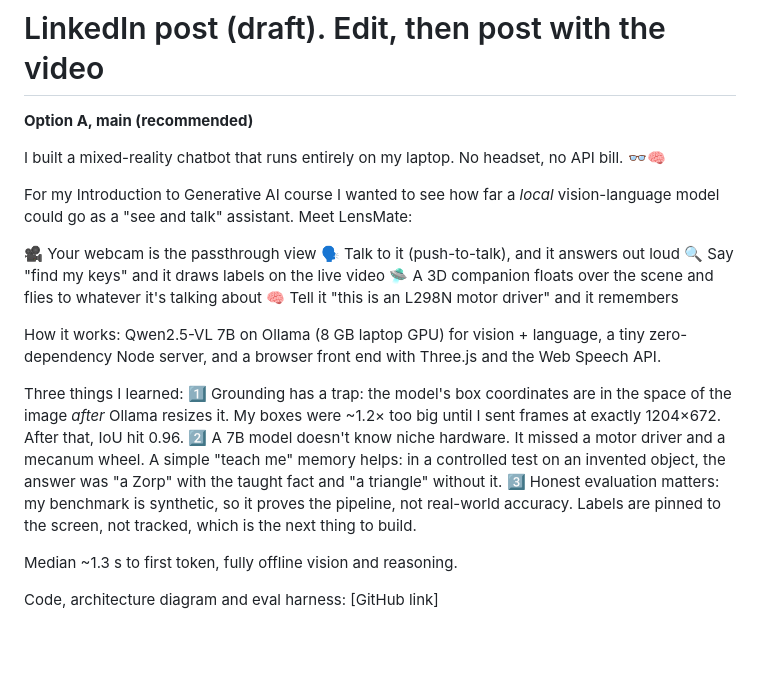
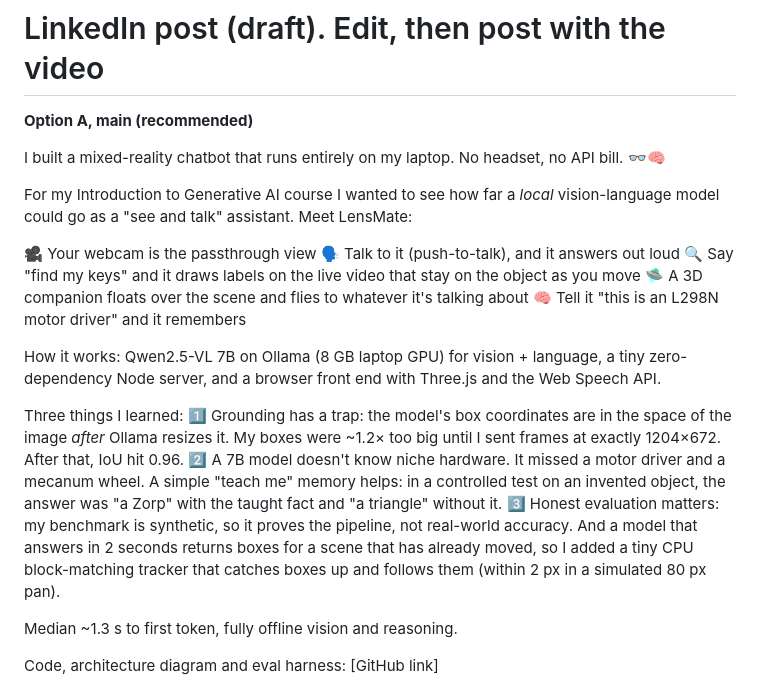
Before and after one commit to vashistavarma/lensmate, a Markdown page: docs/linkedin_post.md, the part around the change. GitHub-like rendering; blank space fills up the shorter version.

```diff
--- a/docs/linkedin_post.md
+++ b/docs/linkedin_post.md
@@ -8,7 +8,7 @@ For my Introduction to Generative AI course I wanted to see how far a *local* vi
 
 🎥 Your webcam is the passthrough view
 🗣️ Talk to it (push-to-talk), and it answers out loud
-🔍 Say "find my keys" and it draws labels on the live video
+🔍 Say "find my keys" and it draws labels on the live video that stay on the object as you move
 🛸 A 3D companion floats over the scene and flies to whatever it's talking about
 🧠 Tell it "this is an L298N motor driver" and it remembers
 
@@ -17,7 +17,7 @@ How it works: Qwen2.5-VL 7B on Ollama (8 GB laptop GPU) for vision + language, a
 Three things I learned:
 1️⃣ Grounding has a trap: the model's box coordinates are in the space of the image *after* Ollama resizes it. My boxes were ~1.2× too big until I sent frames at exactly 1204×672. After that, IoU hit 0.96.
 2️⃣ A 7B model doesn't know niche hardware. It missed a motor driver and a mecanum wheel. A simple "teach me" memory helps: in a controlled test on an invented object, the answer was "a Zorp" with the taught fact and "a triangle" without it.
-3️⃣ Honest evaluation matters: my benchmark is synthetic, so it proves the pipeline, not real-world accuracy. Labels are pinned to the screen, not tracked, which is the next thing to build.
+3️⃣ Honest evaluation matters: my benchmark is synthetic, so it proves the pipeline, not real-world accuracy. And a model that answers in 2 seconds returns boxes for a scene that has already moved, so I added a tiny CPU block-matching tracker that catches boxes up and follows them (within 2 px in a simulated 80 px pan).
 
 Median ~1.3 s to first token, fully offline vision and reasoning.
 
```
Also changed, not shown: README.md (+7 -4 lines), docs/demo_script.md (+1 -1 lines), docs/architecture.png, 6 other files.
